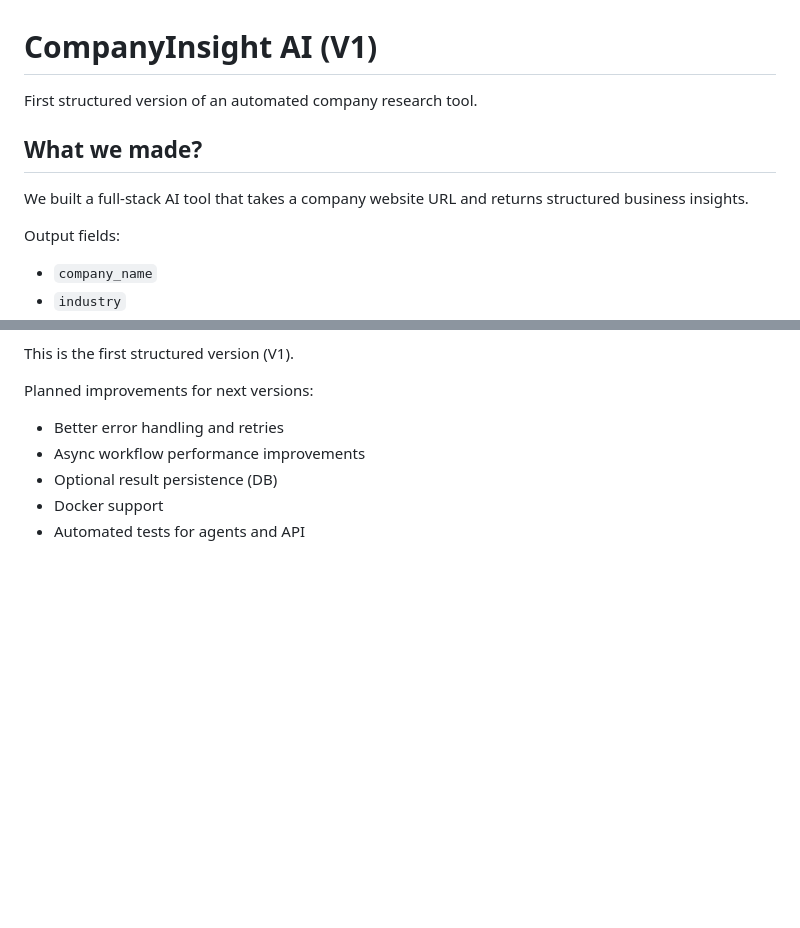
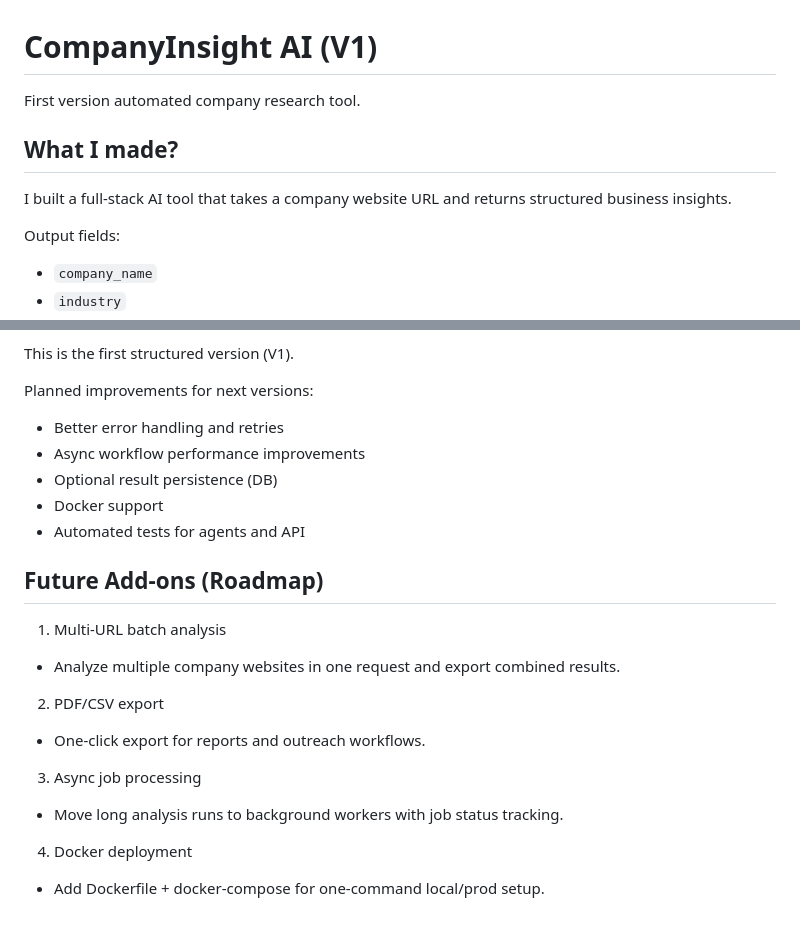
Before and after one commit to MeetSolanki530/companyinsight-ai, a Markdown page: README.md, 2 parts joined by grey strips. Rendered like a GitHub page; blank space fills up the shorter version.

```diff
--- a/README.md
+++ b/README.md
@@ -1,10 +1,10 @@
 # CompanyInsight AI (V1)
 
-First structured version of an automated company research tool.
+First version automated company research tool.
 
-## What we made?
+## What I made?
 
-We built a full-stack AI tool that takes a company website URL and returns structured business insights.
+I built a full-stack AI tool that takes a company website URL and returns structured business insights.
 
 Output fields:
 - `company_name`
@@ -166,3 +166,18 @@ Planned improvements for next versions:
 - Optional result persistence (DB)
 - Docker support
 - Automated tests for agents and API
+
+
+## Future Add-ons (Roadmap)
+
+1. Multi-URL batch analysis
+- Analyze multiple company websites in one request and export combined results.
+
+2. PDF/CSV export
+- One-click export for reports and outreach workflows.
+
+3. Async job processing
+- Move long analysis runs to background workers with job status tracking.
+
+4. Docker deployment
+- Add Dockerfile + docker-compose for one-command local/prod setup.
```
